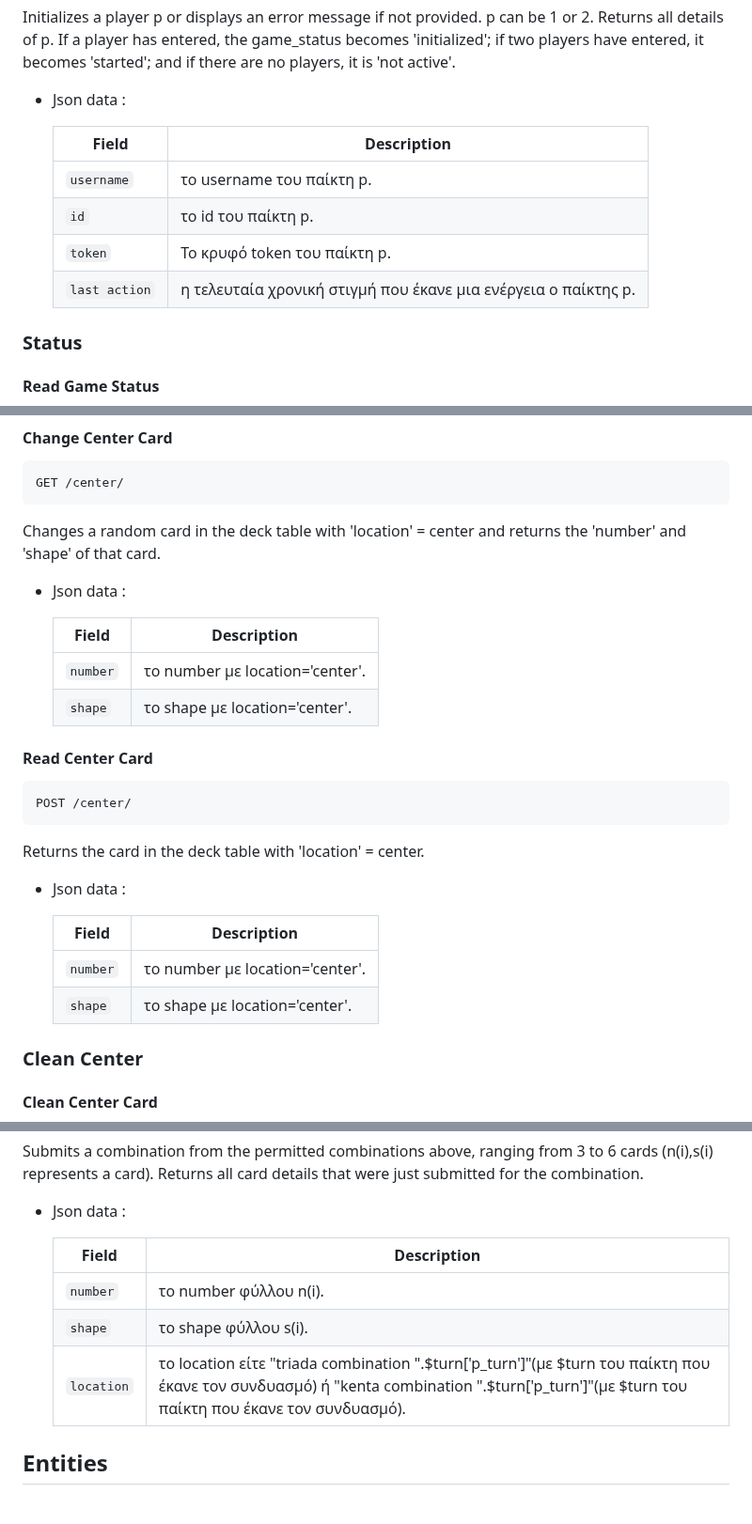
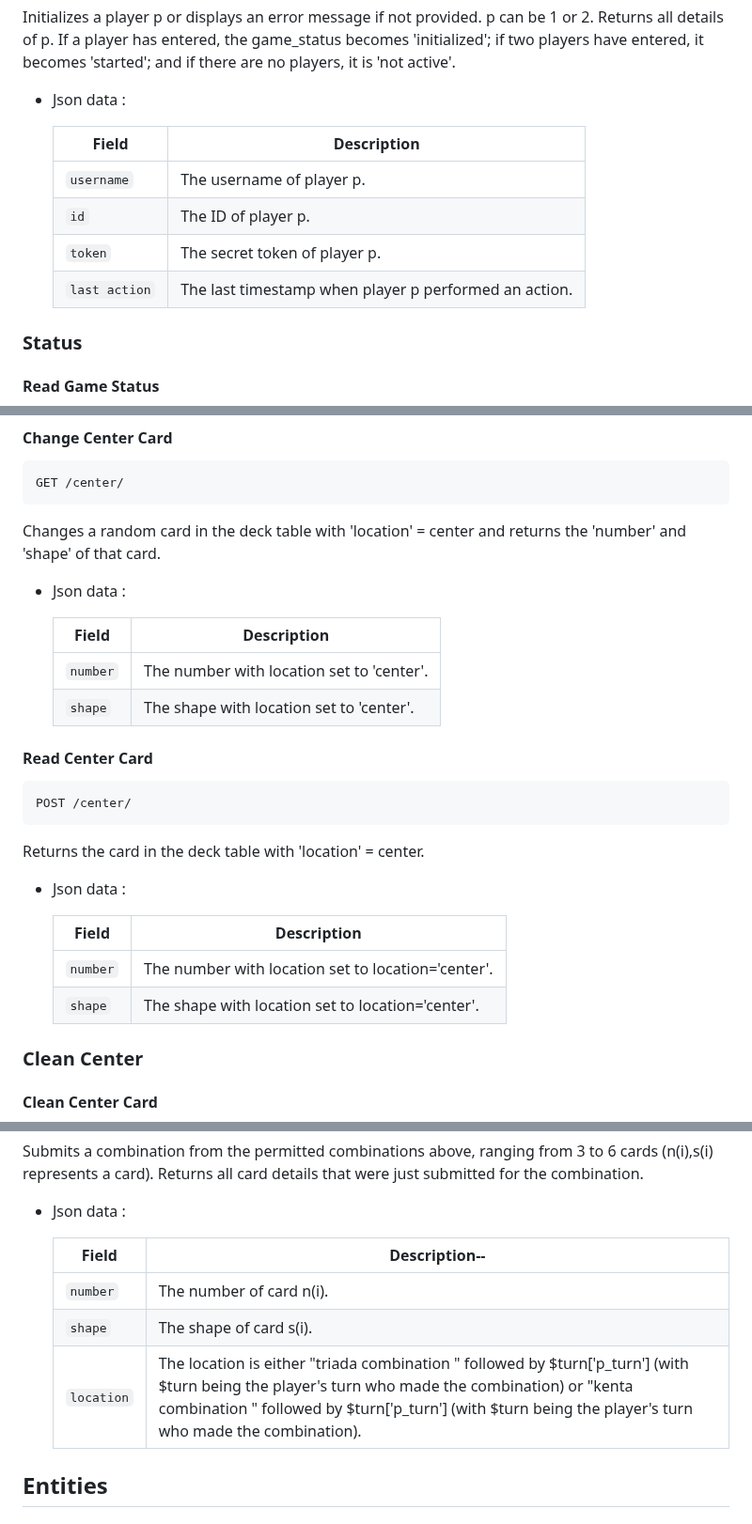
Before and after one commit to ThodorisKor/Pinnacle, a Markdown page: README_EN.md, 3 parts joined by grey strips. Shown at 94% size. Rendered like a GitHub page.

```diff
--- a/README_EN.md
+++ b/README_EN.md
@@ -246,10 +246,10 @@ Initializes a player p or displays an error message if not provided. p can be 1
 
     | Field               | Description                                                    |
     | ------------------- | -------------------------------------------------------------- |
-    | `username`          | το username του παίκτη p.                                      |
-    | `id`                | το id του παίκτη p.                                            |
-    | `token`             | To κρυφό token του παίκτη p.
-    | `last action`       | η τελευταία χρονική στιγμή που έκανε μια ενέργεια ο παίκτης p. |
+    | `username`          | The username of player p.                                      |
+    | `id`                | The ID of player p.                                            |
+    | `token`             | The secret token of player p.
+    | `last action`       | The last timestamp when player p performed an action. 	   |
 
 ### Status
 
@@ -279,10 +279,10 @@ Changes a random card in the deck table with 'location' = center and returns the
 
 - Json data :
 
-    | Field               | Description                     |
-    | ------------------- | ------------------------------- |
-    | `number`            | το number με location='center'. |
-    | `shape`             | το shape με location='center'.  |
+    | Field               | Description                     	      |
+    | ------------------- | ----------------------------------------- |
+    | `number`            | The number with location set to 'center'. |
+    | `shape`             | The shape with location set to 'center'.  |
 
 #### **Read Center Card**
 
@@ -293,10 +293,10 @@ Returns the card in the deck table with 'location' = center.
 
 - Json data :
 
-    | Field               | Description                     |
-    | ------------------- | ------------------------------- |
-    | `number`            | το number με location='center'. |
-    | `shape`             | το shape με location='center'.  |
+    | Field               | Description                     		       |
+    | ------------------- | -------------------------------------------------- |
+    | `number`            | The number with location set to location='center'. |
+    | `shape`             | The shape with location set to location='center'.  |
 
 ### Clean Center
 
@@ -343,11 +343,11 @@ Submits a combination from the permitted combinations above, ranging from 3 to 6
 
 - Json data :
 
-    | Field             | Description                    |
-    | ----------------- | ------------------------------ |
-    | `number`          | το number φύλλου n(i).         |
-    | `shape`           | το shape φύλλου s(i).          |
-    | `location`        | το location είτε "triada combination ".$turn['p_turn']"(με $turn του παίκτη που έκανε τον συνδυασμό) ή "kenta combination ".$turn['p_turn']"(με $turn του παίκτη που έκανε τον συνδυασμό). |
+    | Field             | Description--                    |
+    | ----------------- | -------------------------------- |
+    | `number`          | The number of card n(i).         |
+    | `shape`           | The shape of card s(i).          |
+    | `location`        | The location is either "triada combination " followed by $turn['p_turn'] (with $turn being the player's turn who made the combination) or "kenta combination " followed by $turn['p_turn'] (with $turn being the player's turn who made the combination). |
 
 ## Entities
 
```
